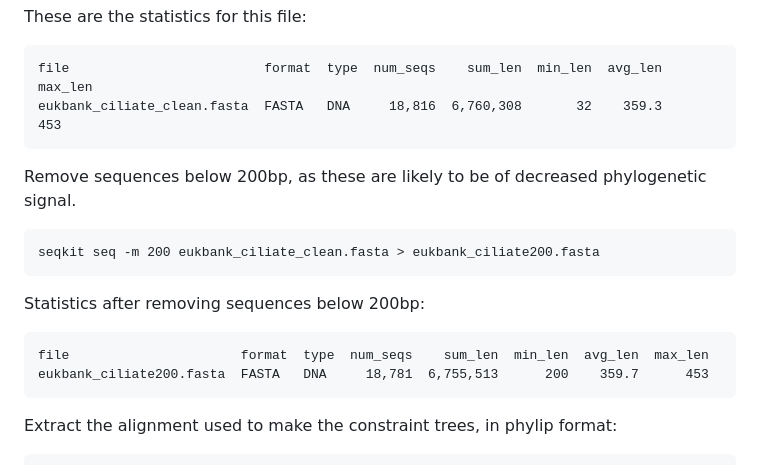
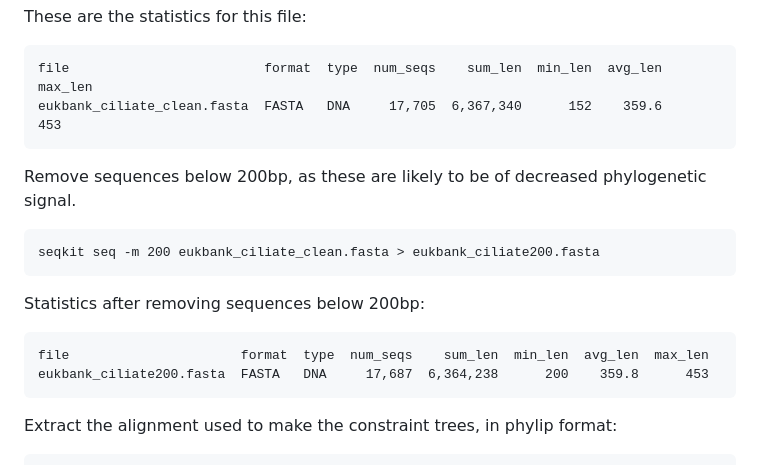
Before and after one commit to Ingridsaeters/Ciliate-niche-evolution, a Markdown page: 00_phylogenies/02_ASV_phylogeny/README.md, the part around the change. GitHub-like rendering.

````diff
--- a/00_phylogenies/02_ASV_phylogeny/README.md
+++ b/00_phylogenies/02_ASV_phylogeny/README.md
@@ -18,7 +18,7 @@ These are the statistics for this file:
 
 ```
 file                         format  type  num_seqs    sum_len  min_len  avg_len  max_len
-eukbank_ciliate_clean.fasta  FASTA   DNA     18,816  6,760,308       32    359.3      453
+eukbank_ciliate_clean.fasta  FASTA   DNA     17,705  6,367,340      152    359.6      453
 ```
 
 Remove sequences below 200bp, as these are likely to be of decreased phylogenetic signal.
@@ -31,7 +31,7 @@ Statistics after removing sequences below 200bp:
 
 ```
 file                      format  type  num_seqs    sum_len  min_len  avg_len  max_len
-eukbank_ciliate200.fasta  FASTA   DNA     18,781  6,755,513      200    359.7      453
+eukbank_ciliate200.fasta  FASTA   DNA     17,687  6,364,238      200    359.8      453
 ```
 
 Extract the alignment used to make the constraint trees, in phylip format:
````
